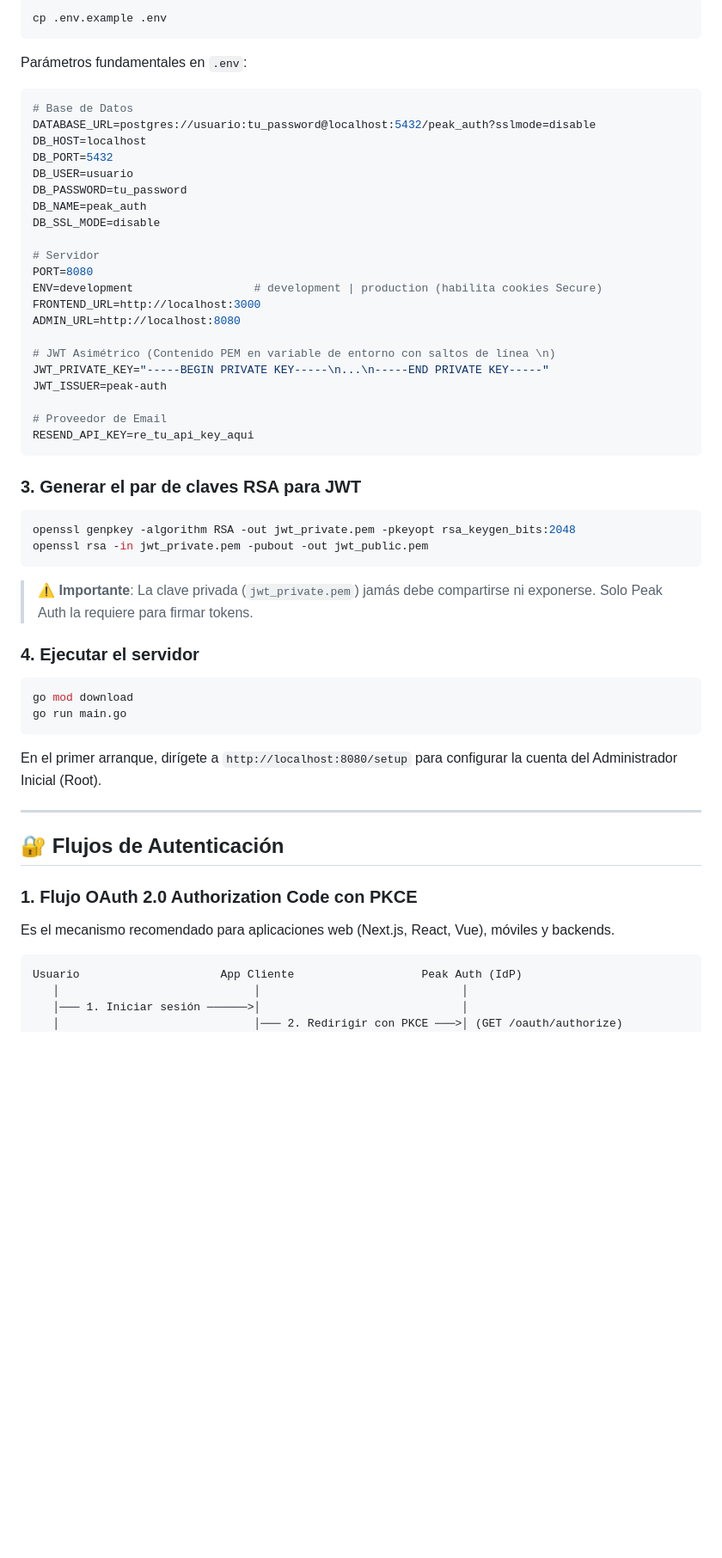
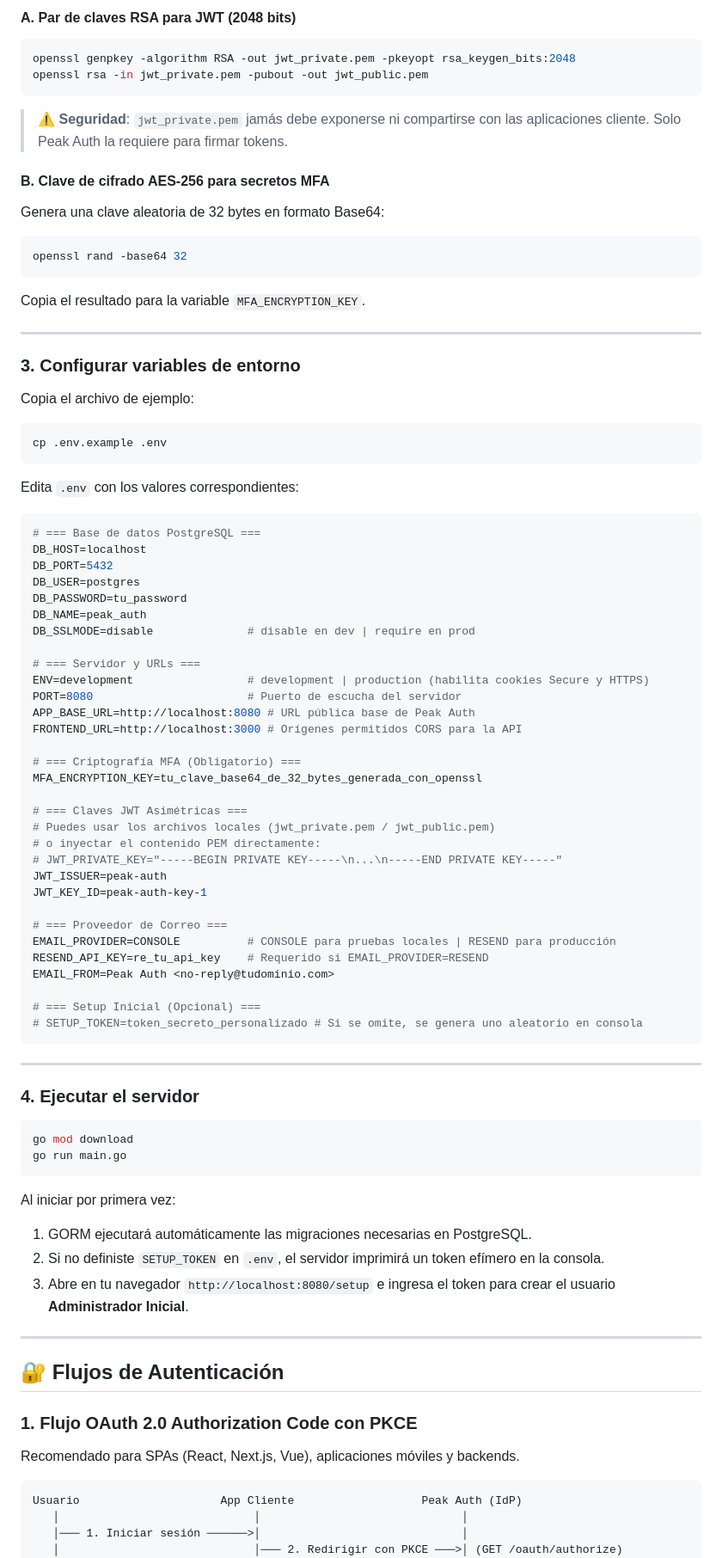
Before and after one commit to brunotarditi/peak-auth, a Markdown page: README.md, the part around one of its changes. Shown at 86% size. Drawn GitHub-style; blank space fills up the shorter version.

````diff
--- a/README.md
+++ b/README.md
@@ -107,42 +127,65 @@ Copia el archivo de ejemplo y completa los valores requeridos:
 
-```bash
-cp .env.example .env
-```
-
-Parámetros fundamentales en `.env`:
-
-```env
-# Base de Datos
-DATABASE_URL=postgres://usuario:tu_password@localhost:5432/peak_auth?sslmode=disable
-DB_HOST=localhost
-DB_PORT=5432
-DB_USER=usuario
-DB_PASSWORD=tu_password
-DB_NAME=peak_auth
-DB_SSL_MODE=disable
-
-# Servidor
-PORT=8080
-ENV=development                  # development | production (habilita cookies Secure)
-FRONTEND_URL=http://localhost:3000
-ADMIN_URL=http://localhost:8080
-
-# JWT Asimétrico (Contenido PEM en variable de entorno con saltos de línea \n)
-JWT_PRIVATE_KEY="-----BEGIN PRIVATE KEY-----\n...\n-----END PRIVATE KEY-----"
-JWT_ISSUER=peak-auth
-
-# Proveedor de Email
-RESEND_API_KEY=re_tu_api_key_aqui
-```
-
-### 3. Generar el par de claves RSA para JWT
-
+#### A. Par de claves RSA para JWT (2048 bits)
 ```bash
 openssl genpkey -algorithm RSA -out jwt_private.pem -pkeyopt rsa_keygen_bits:2048
 openssl rsa -in jwt_private.pem -pubout -out jwt_public.pem
 ```
 
-> ⚠️ **Importante**: La clave privada (`jwt_private.pem`) jamás debe compartirse ni exponerse. Solo Peak Auth la requiere para firmar tokens.
+> ⚠️ **Seguridad**: `jwt_private.pem` jamás debe exponerse ni compartirse con las aplicaciones cliente. Solo Peak Auth la requiere para firmar tokens.
+
+#### B. Clave de cifrado AES-256 para secretos MFA
+Genera una clave aleatoria de 32 bytes en formato Base64:
+```bash
+openssl rand -base64 32
+```
+Copia el resultado para la variable `MFA_ENCRYPTION_KEY`.
+
+---
+
+### 3. Configurar variables de entorno
+
+Copia el archivo de ejemplo:
+```bash
+cp .env.example .env
+```
+
+Edita `.env` con los valores correspondientes:
+
+```env
+# === Base de datos PostgreSQL ===
+DB_HOST=localhost
+DB_PORT=5432
+DB_USER=postgres
+DB_PASSWORD=tu_password
+DB_NAME=peak_auth
+DB_SSLMODE=disable              # disable en dev | require en prod
+
+# === Servidor y URLs ===
+ENV=development                 # development | production (habilita cookies Secure y HTTPS)
+PORT=8080                       # Puerto de escucha del servidor
+APP_BASE_URL=http://localhost:8080 # URL pública base de Peak Auth
+FRONTEND_URL=http://localhost:3000 # Orígenes permitidos CORS para la API
+
+# === Criptografía MFA (Obligatorio) ===
+MFA_ENCRYPTION_KEY=tu_clave_base64_de_32_bytes_generada_con_openssl
+
+# === Claves JWT Asimétricas ===
+# Puedes usar los archivos locales (jwt_private.pem / jwt_public.pem)
+# o inyectar el contenido PEM directamente:
+# JWT_PRIVATE_KEY="-----BEGIN PRIVATE KEY-----\n...\n-----END PRIVATE KEY-----"
+JWT_ISSUER=peak-auth
+JWT_KEY_ID=peak-auth-key-1
+
+# === Proveedor de Correo ===
+EMAIL_PROVIDER=CONSOLE          # CONSOLE para pruebas locales | RESEND para producción
+RESEND_API_KEY=re_tu_api_key    # Requerido si EMAIL_PROVIDER=RESEND
+EMAIL_FROM=Peak Auth <no-reply@tudominio.com>
+
+# === Setup Inicial (Opcional) ===
+# SETUP_TOKEN=token_secreto_personalizado # Si se omite, se genera uno aleatorio en consola
+```
+
+---
 
 ### 4. Ejecutar el servidor
 
@@ -151,7 +194,10 @@ go mod download
 go run main.go
 ```
 
-En el primer arranque, dirígete a `http://localhost:8080/setup` para configurar la cuenta del Administrador Inicial (Root).
+Al iniciar por primera vez:
+1. GORM ejecutará automáticamente las migraciones necesarias en PostgreSQL.
+2. Si no definiste `SETUP_TOKEN` en `.env`, el servidor imprimirá un token efímero en la consola.
+3. Abre en tu navegador `http://localhost:8080/setup` e ingresa el token para crear el usuario **Administrador Inicial**.
 
 ---
 
@@ -159,7 +205,7 @@ En el primer arranque, dirígete a `http://localhost:8080/setup` para configurar
 
 ### 1. Flujo OAuth 2.0 Authorization Code con PKCE
 
-Es el mecanismo recomendado para aplicaciones web (Next.js, React, Vue), móviles y backends.
+Recomendado para SPAs (React, Next.js, Vue), aplicaciones móviles y backends.
 
 ```text
 Usuario                     App Cliente                   Peak Auth (IdP)
````
Also changed, not shown: other parts of README.md (+130 -102 lines).
